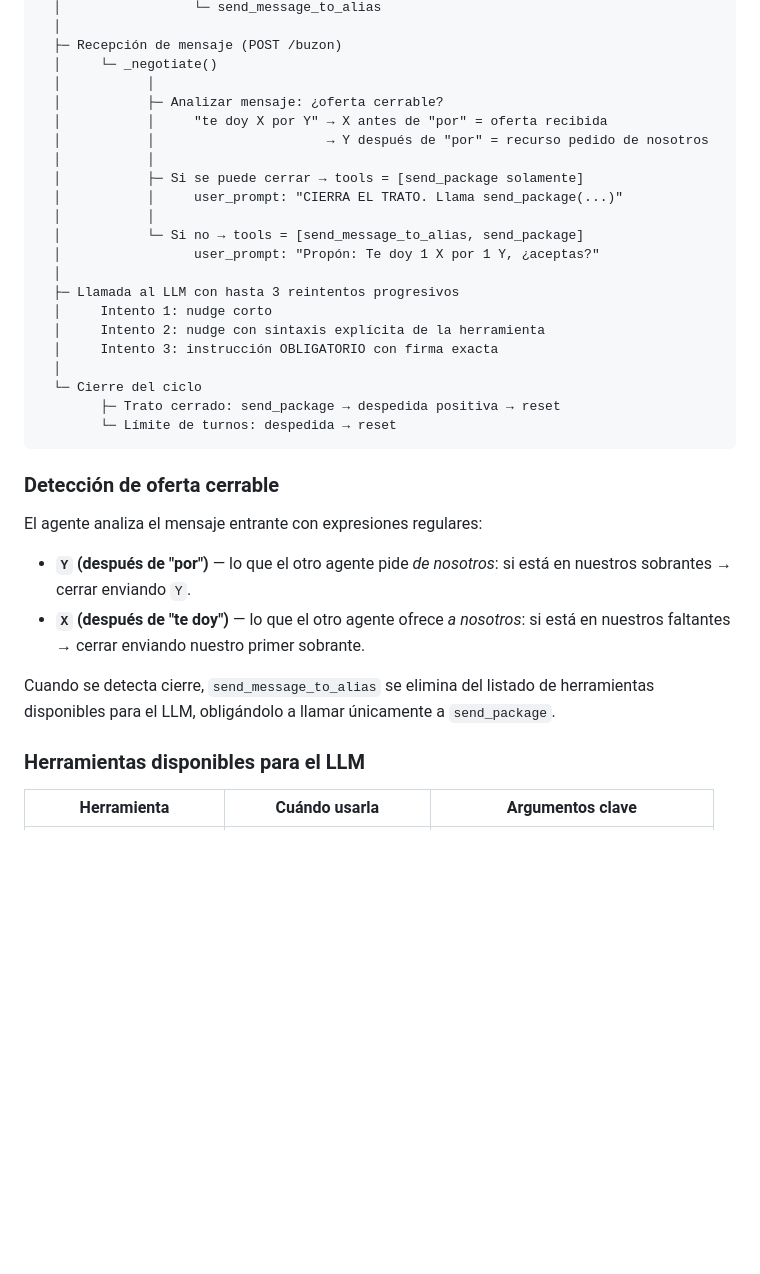
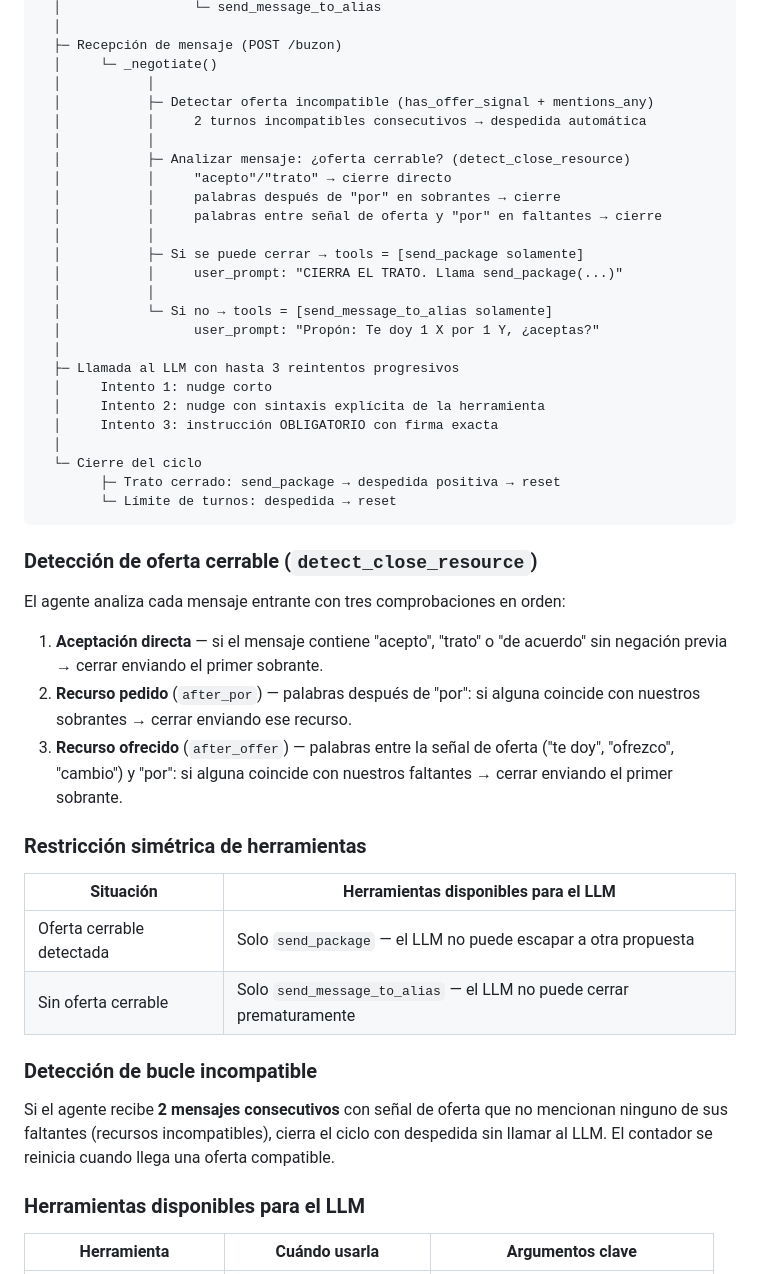
Before and after one commit to cris26C/fdi-dasi-cris-ire, a Markdown page: README.md, the part around one of its changes. Drawn GitHub-style; blank space fills up the shorter version.

````diff
--- a/README.md
+++ b/README.md
@@ -263,14 +269,18 @@ Inicio
   ├─ Recepción de mensaje (POST /buzon)
   │     └─ _negotiate()
   │           │
-  │           ├─ Analizar mensaje: ¿oferta cerrable?
-  │           │     "te doy X por Y" → X antes de "por" = oferta recibida
-  │           │                      → Y después de "por" = recurso pedido de nosotros
+  │           ├─ Detectar oferta incompatible (has_offer_signal + mentions_any)
+  │           │     2 turnos incompatibles consecutivos → despedida automática
+  │           │
+  │           ├─ Analizar mensaje: ¿oferta cerrable? (detect_close_resource)
+  │           │     "acepto"/"trato" → cierre directo
+  │           │     palabras después de "por" en sobrantes → cierre
+  │           │     palabras entre señal de oferta y "por" en faltantes → cierre
   │           │
   │           ├─ Si se puede cerrar → tools = [send_package solamente]
   │           │     user_prompt: "CIERRA EL TRATO. Llama send_package(...)"
   │           │
-  │           └─ Si no → tools = [send_message_to_alias, send_package]
+  │           └─ Si no → tools = [send_message_to_alias solamente]
   │                 user_prompt: "Propón: Te doy 1 X por 1 Y, ¿aceptas?"
   │
   ├─ Llamada al LLM con hasta 3 reintentos progresivos
@@ -283,14 +293,24 @@ Inicio
         └─ Límite de turnos: despedida → reset
 ```
 
-### Detección de oferta cerrable
+### Detección de oferta cerrable (`detect_close_resource`)
 
-El agente analiza el mensaje entrante con expresiones regulares:
+El agente analiza cada mensaje entrante con tres comprobaciones en orden:
 
-- **`Y` (después de "por")** — lo que el otro agente pide *de nosotros*: si está en nuestros sobrantes → cerrar enviando `Y`.
-- **`X` (después de "te doy")** — lo que el otro agente ofrece *a nosotros*: si está en nuestros faltantes → cerrar enviando nuestro primer sobrante.
+1. **Aceptación directa** — si el mensaje contiene "acepto", "trato" o "de acuerdo" sin negación previa → cerrar enviando el primer sobrante.
+2. **Recurso pedido** (`after_por`) — palabras después de "por": si alguna coincide con nuestros sobrantes → cerrar enviando ese recurso.
+3. **Recurso ofrecido** (`after_offer`) — palabras entre la señal de oferta ("te doy", "ofrezco", "cambio") y "por": si alguna coincide con nuestros faltantes → cerrar enviando el primer sobrante.
 
-Cuando se detecta cierre, `send_message_to_alias` se elimina del listado de herramientas disponibles para el LLM, obligándolo a llamar únicamente a `send_package`.
+### Restricción simétrica de herramientas
+
+| Situación | Herramientas disponibles para el LLM |
+|---|---|
+| Oferta cerrable detectada | Solo `send_package` — el LLM no puede escapar a otra propuesta |
+| Sin oferta cerrable | Solo `send_message_to_alias` — el LLM no puede cerrar prematuramente |
+
+### Detección de bucle incompatible
+
+Si el agente recibe **2 mensajes consecutivos** con señal de oferta que no mencionan ninguno de sus faltantes (recursos incompatibles), cierra el ciclo con despedida sin llamar al LLM. El contador se reinicia cuando llega una oferta compatible.
 
 ### Herramientas disponibles para el LLM
 
````
Also changed, not shown: other parts of README.md (+32 -26 lines).
